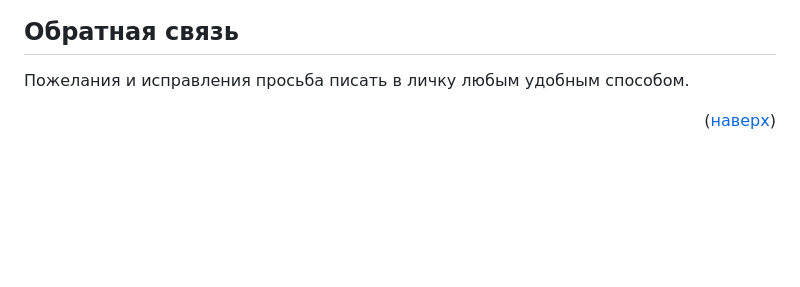
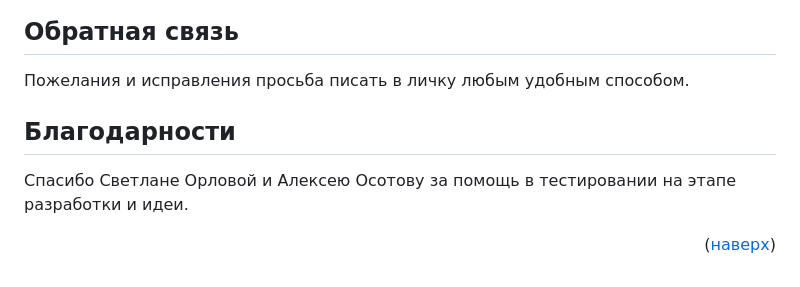
Before and after one commit to flydecisive/TalkBox_WSHCM, a Markdown page: README.md, the part around the change. GitHub-like rendering; blank space fills up the shorter version.

```diff
--- a/README.md
+++ b/README.md
@@ -149,4 +149,8 @@
 
 Пожелания и исправления просьба писать в личку любым удобным способом.
 
+## Благодарности
+
+Спасибо Светлане Орловой и Алексею Осотову за помощь в тестировании на этапе разработки и идеи.
+
 <p align="right">(<a href="#readme-top">наверх</a>)</p>
```
